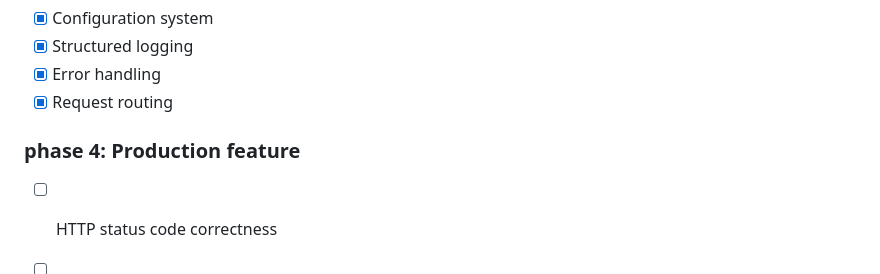
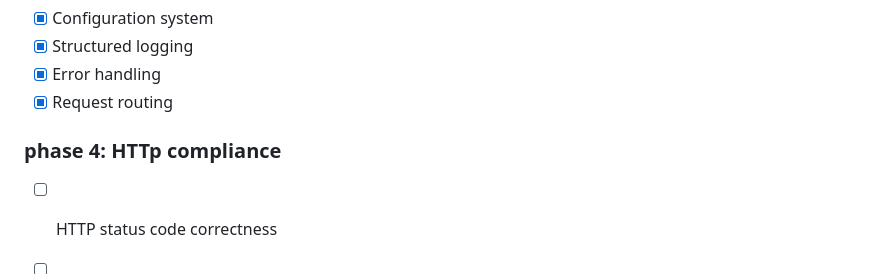
Before and after one commit to keletso-m/Apex-HTTP-Server, a Markdown page: README.md, the part around the change. Drawn GitHub-style.

Commit message:
chore: update feature name

```diff
--- a/README.md
+++ b/README.md
@@ -225,7 +225,7 @@ This project was built by learning from:
 - [x] Error handling
 - [x] Request routing
 
-### phase 4: Production feature
+### phase 4: HTTp compliance
 - [ ] HTTP status code correctness
 - [ ] HEAD support
 - [ ] Content-length correctness
```
